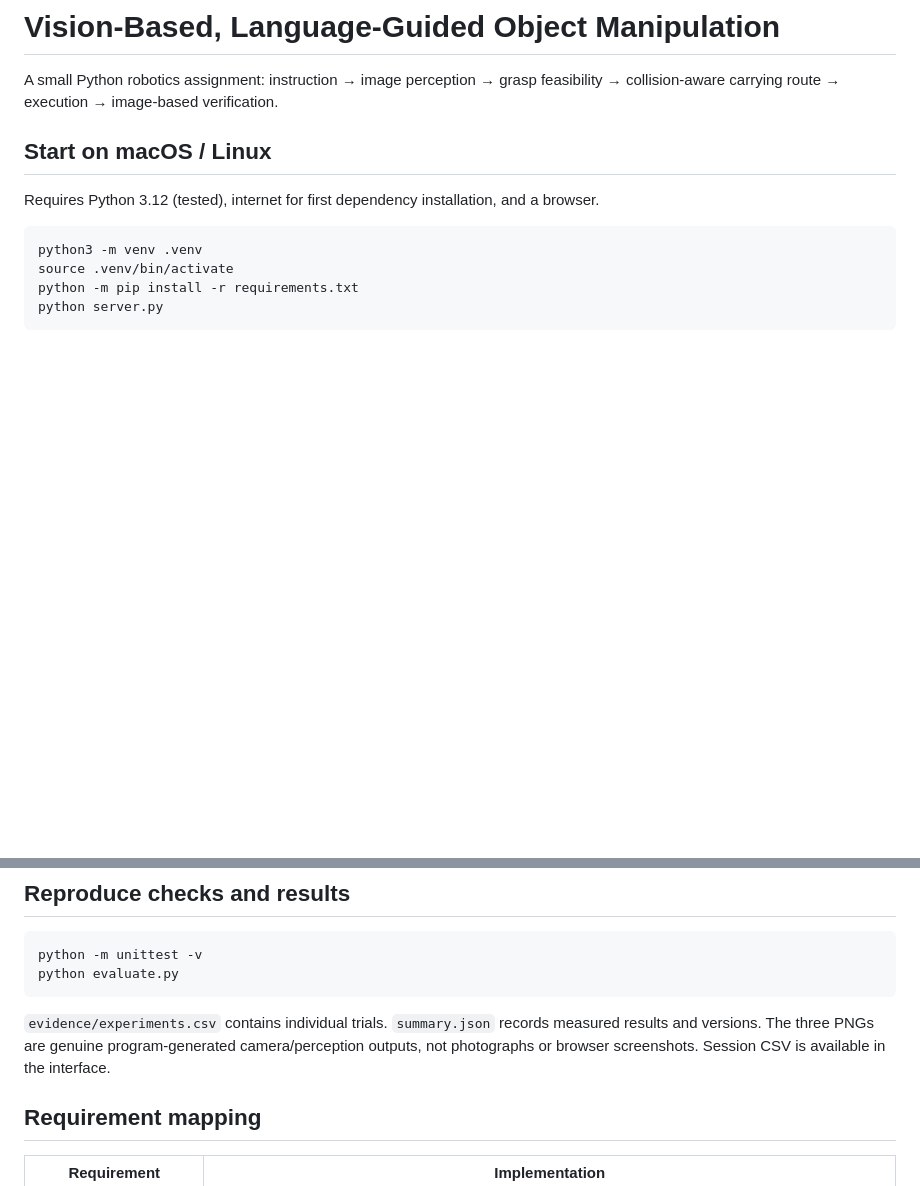
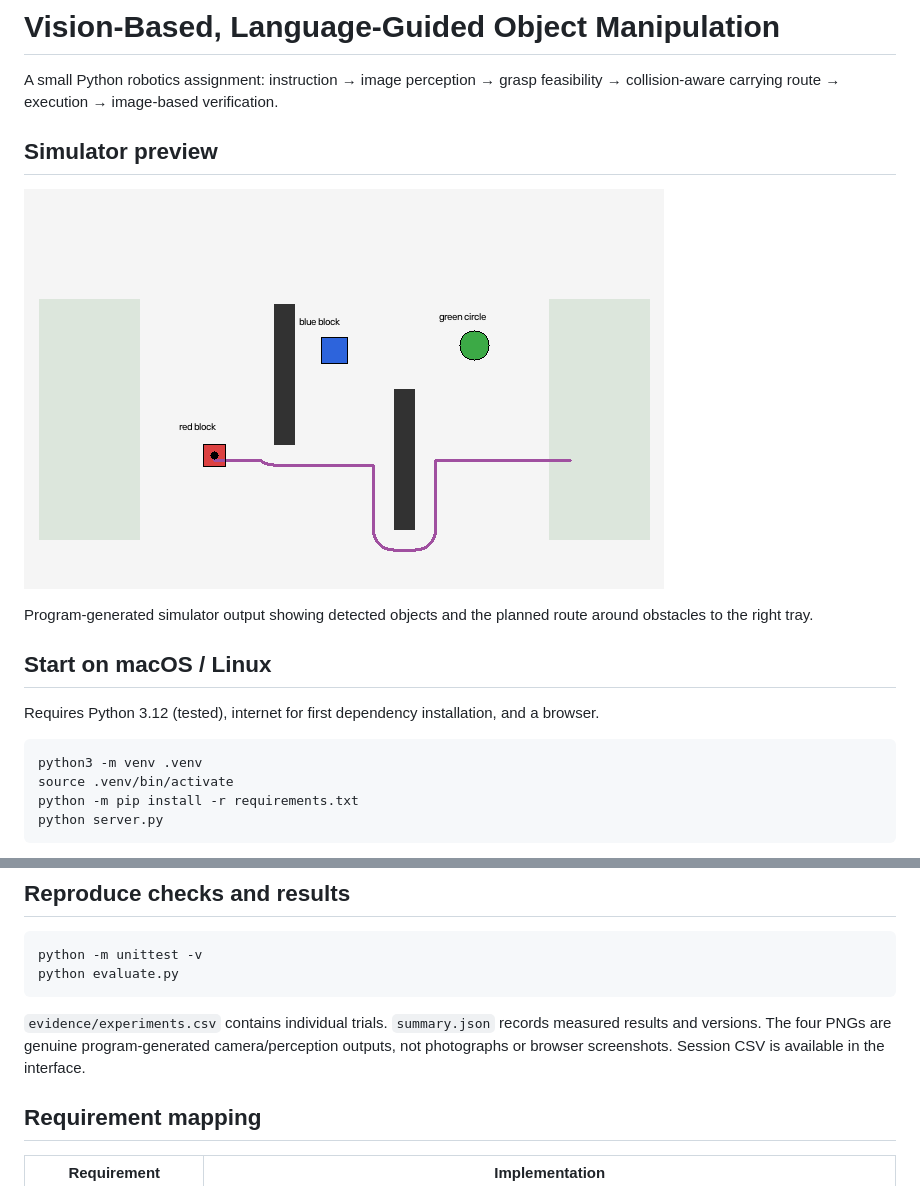
Before and after one commit to ammaduddinbajwa/language-guided-object-sorting-simulator, a Markdown page: README.md, 2 parts joined by grey strips. Drawn GitHub-style; blank space fills up the shorter version.

Commit message:
Show obstacle-route simulator image in README

````diff
--- a/README.md
+++ b/README.md
@@ -1,6 +1,12 @@
 # Vision-Based, Language-Guided Object Manipulation
 
 A small Python robotics assignment: instruction → image perception → grasp feasibility → collision-aware carrying route → execution → image-based verification.
+
+## Simulator preview
+
+![Detected objects and planned route around obstacles](evidence/04-obstacle-route.png)
+
+Program-generated simulator output showing detected objects and the planned route around obstacles to the right tray.
 
 ## Start on macOS / Linux
 Requires Python 3.12 (tested), internet for first dependency installation, and a browser.
@@ -20,7 +26,7 @@ Try `Move the red object to the left tray`. Change scenario to test ambiguity, o
 python -m unittest -v
 python evaluate.py
 ```
-`evidence/experiments.csv` contains individual trials. `summary.json` records measured results and versions. The three PNGs are genuine program-generated camera/perception outputs, not photographs or browser screenshots. Session CSV is available in the interface.
+`evidence/experiments.csv` contains individual trials. `summary.json` records measured results and versions. The four PNGs are genuine program-generated camera/perception outputs, not photographs or browser screenshots. Session CSV is available in the interface.
 
 ## Requirement mapping
 | Requirement | Implementation |
````
